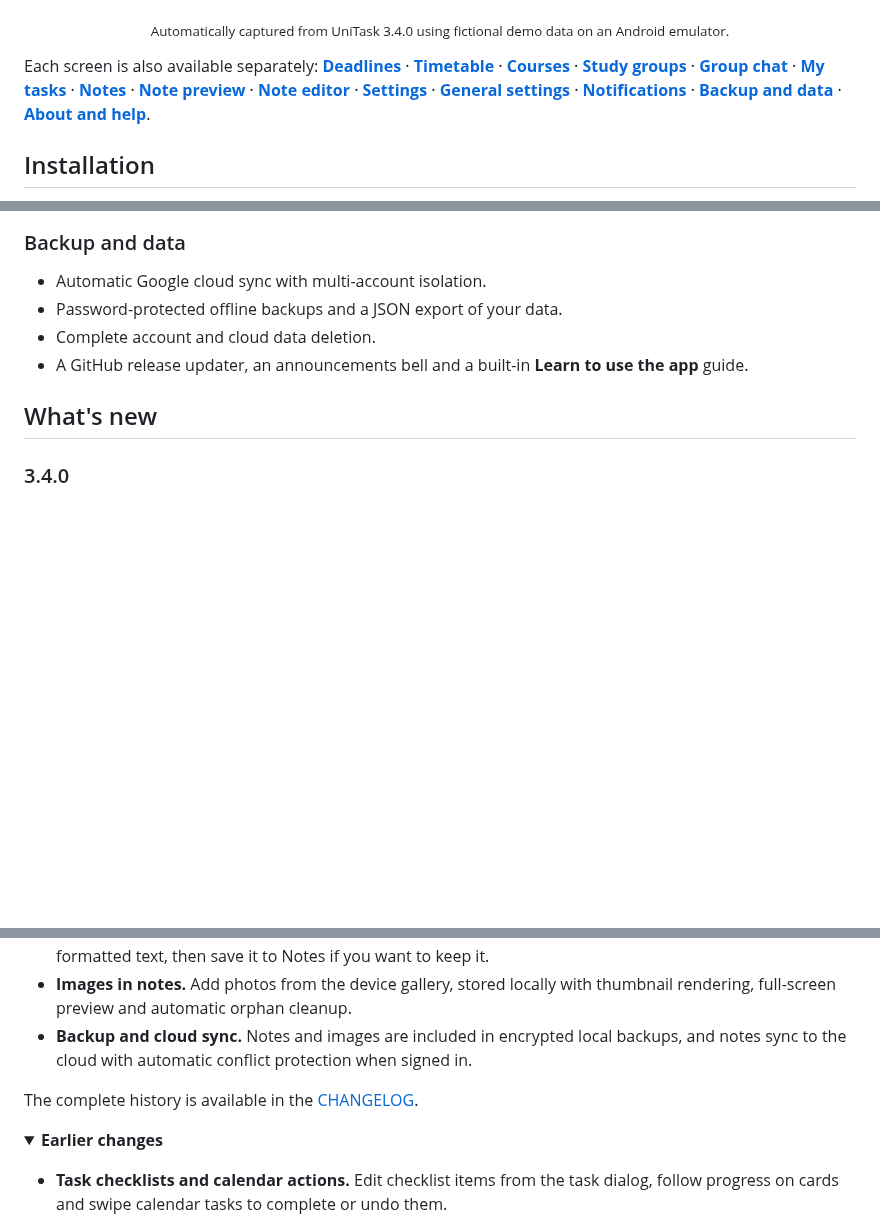
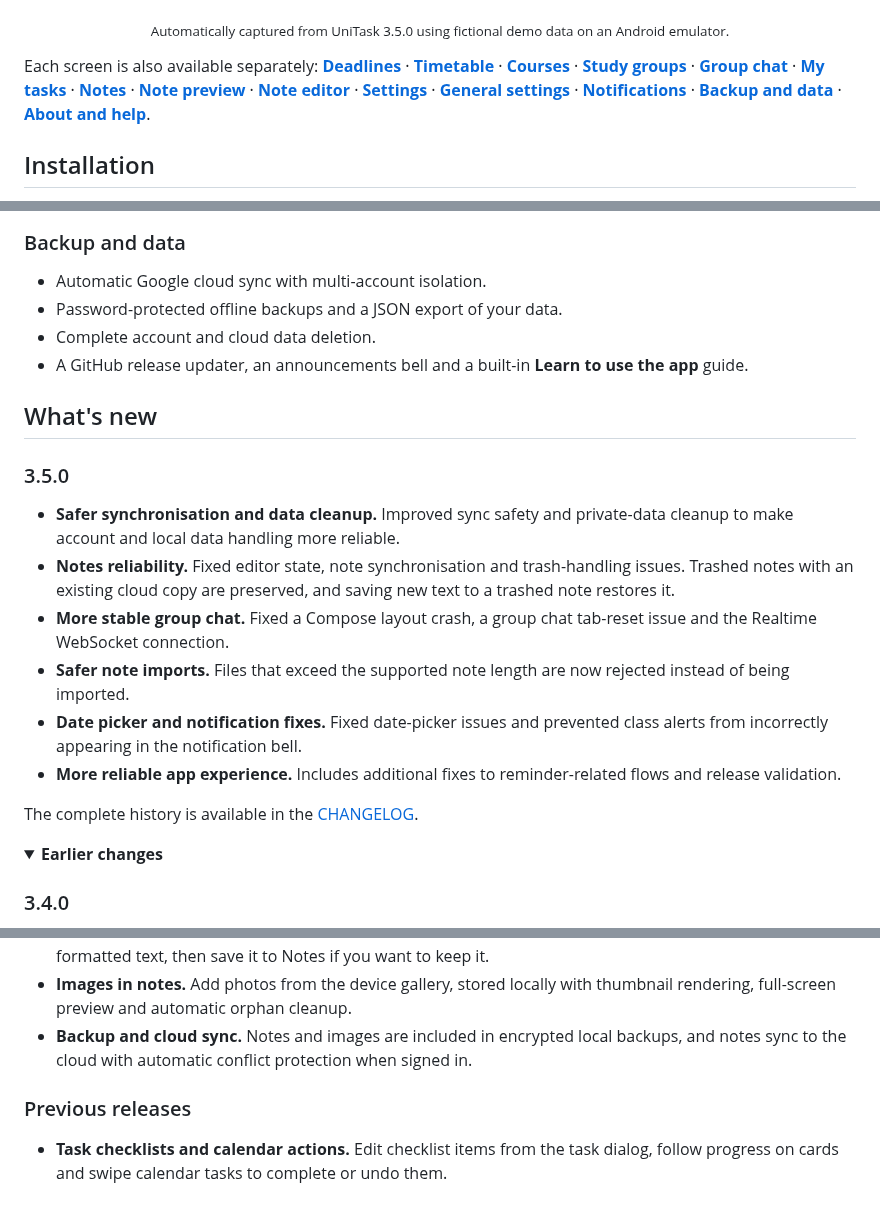
Before and after one commit to ahmad-maqsood/unitask, a Markdown page: README.md, 3 parts joined by grey strips. GitHub-like rendering; folded sections open; blank space fills up the shorter version.

Commit message:
Add v3.5.0 section and move 3.4.0 to earlier changes

```diff
--- a/README.md
+++ b/README.md
@@ -69,7 +69,7 @@ UniTask is a personal project, created to solve everyday planning problems for i
   </tr>
 </table>
 
-<p align="center"><sub>Automatically captured from UniTask 3.4.0 using fictional demo data on an Android emulator.</sub></p>
+<p align="center"><sub>Automatically captured from UniTask 3.5.0 using fictional demo data on an Android emulator.</sub></p>
 
 Each screen is also available separately: [**Deadlines**](docs/screenshots/deadlines.jpg) · [**Timetable**](docs/screenshots/timetable.jpg) · [**Courses**](docs/screenshots/courses.jpg) · [**Study groups**](docs/screenshots/groups.jpg) · [**Group chat**](docs/screenshots/group_chat.jpg) · [**My tasks**](docs/screenshots/my_tasks.jpg) · [**Notes**](docs/screenshots/notes.jpg) · [**Note preview**](docs/screenshots/note_preview.jpg) · [**Note editor**](docs/screenshots/note_editor.jpg) · [**Settings**](docs/screenshots/settings_menu.jpg) · [**General settings**](docs/screenshots/settings_general.jpg) · [**Notifications**](docs/screenshots/settings_notifications.jpg) · [**Backup and data**](docs/screenshots/settings_backup.jpg) · [**About and help**](docs/screenshots/settings_about.jpg).
 ## Installation
@@ -152,6 +152,20 @@ UniTask requires **Android 7.0 (API 24)** or newer.
 
 ## What's new
 
+### 3.5.0
+
+- **Safer synchronisation and data cleanup.** Improved sync safety and private-data cleanup to make account and local data handling more reliable.
+- **Notes reliability.** Fixed editor state, note synchronisation and trash-handling issues. Trashed notes with an existing cloud copy are preserved, and saving new text to a trashed note restores it.
+- **More stable group chat.** Fixed a Compose layout crash, a group chat tab-reset issue and the Realtime WebSocket connection.
+- **Safer note imports.** Files that exceed the supported note length are now rejected instead of being imported.
+- **Date picker and notification fixes.** Fixed date-picker issues and prevented class alerts from incorrectly appearing in the notification bell.
+- **More reliable app experience.** Includes additional fixes to reminder-related flows and release validation.
+
+The complete history is available in the [CHANGELOG](CHANGELOG.md).
+
+<details>
+<summary><b>Earlier changes</b></summary>
+
 ### 3.4.0
 
 - **Notes.** Markdown notes with an optional course tag, opened from the top bar.
@@ -164,10 +178,7 @@ UniTask requires **Android 7.0 (API 24)** or newer.
 - **Images in notes.** Add photos from the device gallery, stored locally with thumbnail rendering, full-screen preview and automatic orphan cleanup.
 - **Backup and cloud sync.** Notes and images are included in encrypted local backups, and notes sync to the cloud with automatic conflict protection when signed in.
 
-The complete history is available in the [CHANGELOG](CHANGELOG.md).
-
-<details>
-<summary><b>Earlier changes</b></summary>
+### Previous releases
 
 - **Task checklists and calendar actions.** Edit checklist items from the task dialog, follow progress on cards and swipe calendar tasks to complete or undo them.
 - **Flexible snoozing.** Snooze from a task card or notification for 30 minutes, 1 hour, 3 hours or tomorrow at 8:00 AM.
```
